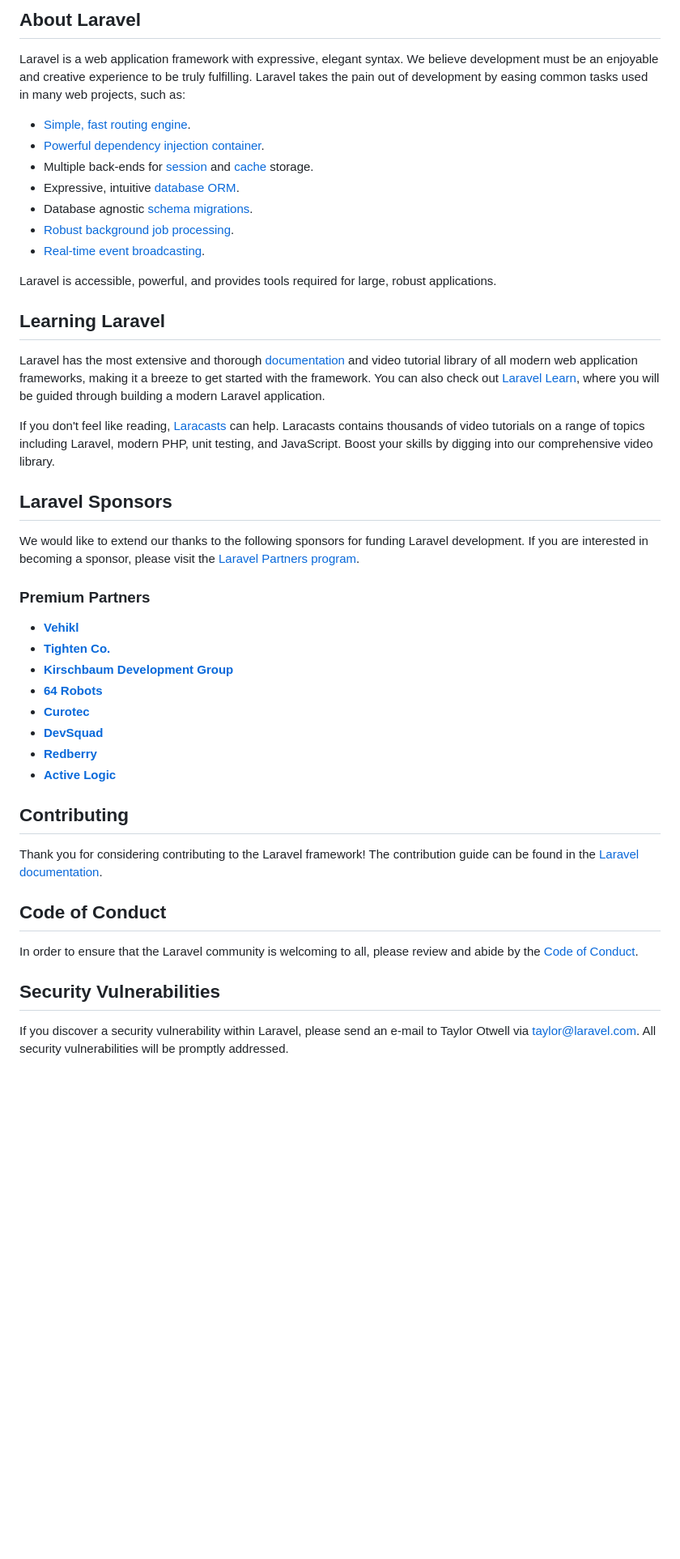
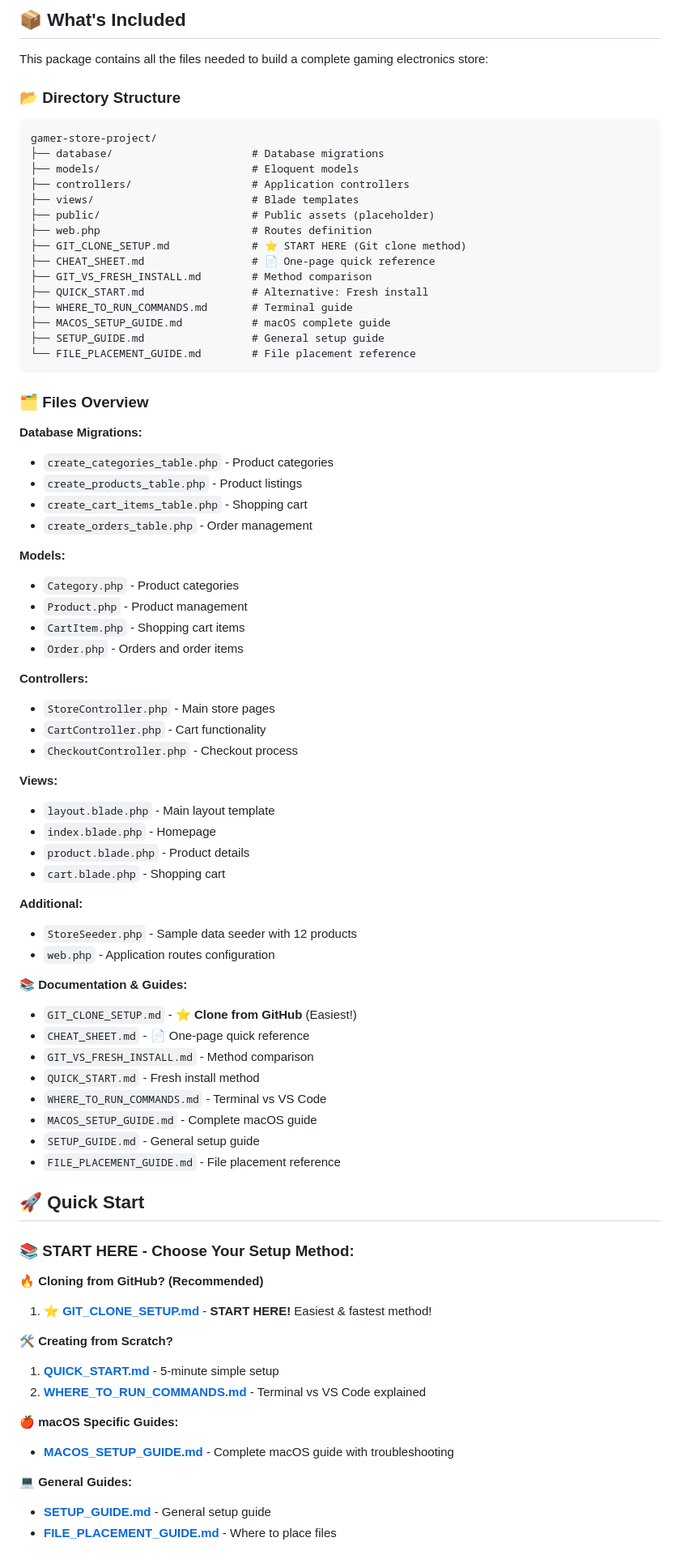
Before and after one commit to 22DP1MZied/Technorics, a Markdown page: README.md, the part around the change printed below. Shown: that part at 81% size. Drawn GitHub-style; blank space fills up the shorter version.

````diff
--- a/README.md
+++ b/README.md
@@ -9,48 +4,82 @@
 
-## About Laravel
+## 📦 What's Included
 
-Laravel is a web application framework with expressive, elegant syntax. We believe development must be an enjoyable and creative experience to be truly fulfilling. Laravel takes the pain out of development by easing common tasks used in many web projects, such as:
+This package contains all the files needed to build a complete gaming electronics store:
 
-- [Simple, fast routing engine](https://laravel.com/docs/routing).
-- [Powerful dependency injection container](https://laravel.com/docs/container).
-- Multiple back-ends for [session](https://laravel.com/docs/session) and [cache](https://laravel.com/docs/cache) storage.
-- Expressive, intuitive [database ORM](https://laravel.com/docs/eloquent).
-- Database agnostic [schema migrations](https://laravel.com/docs/migrations).
-- [Robust background job processing](https://laravel.com/docs/queues).
-- [Real-time event broadcasting](https://laravel.com/docs/broadcasting).
+### 📂 Directory Structure
 
-Laravel is accessible, powerful, and provides tools required for large, robust applications.
+```
+gamer-store-project/
+├── database/                      # Database migrations
+├── models/                        # Eloquent models
+├── controllers/                   # Application controllers
+├── views/                         # Blade templates
+├── public/                        # Public assets (placeholder)
+├── web.php                        # Routes definition
+├── GIT_CLONE_SETUP.md             # ⭐ START HERE (Git clone method)
+├── CHEAT_SHEET.md                 # 📄 One-page quick reference
+├── GIT_VS_FRESH_INSTALL.md        # Method comparison
+├── QUICK_START.md                 # Alternative: Fresh install
+├── WHERE_TO_RUN_COMMANDS.md       # Terminal guide
+├── MACOS_SETUP_GUIDE.md           # macOS complete guide
+├── SETUP_GUIDE.md                 # General setup guide
+└── FILE_PLACEMENT_GUIDE.md        # File placement reference
+```
 
-## Learning Laravel
+### 🗂️ Files Overview
 
-Laravel has the most extensive and thorough [documentation](https://laravel.com/docs) and video tutorial library of all modern web application frameworks, making it a breeze to get started with the framework. You can also check out [Laravel Learn](https://laravel.com/learn), where you will be guided through building a modern Laravel application.
+**Database Migrations:**
+- `create_categories_table.php` - Product categories
+- `create_products_table.php` - Product listings
+- `create_cart_items_table.php` - Shopping cart
+- `create_orders_table.php` - Order management
 
-If you don't feel like reading, [Laracasts](https://laracasts.com) can help. Laracasts contains thousands of video tutorials on a range of topics including Laravel, modern PHP, unit testing, and JavaScript. Boost your skills by digging into our comprehensive video library.
+**Models:**
+- `Category.php` - Product categories
+- `Product.php` - Product management
+- `CartItem.php` - Shopping cart items
+- `Order.php` - Orders and order items
 
-## Laravel Sponsors
+**Controllers:**
+- `StoreController.php` - Main store pages
+- `CartController.php` - Cart functionality
+- `CheckoutController.php` - Checkout process
 
-We would like to extend our thanks to the following sponsors for funding Laravel development. If you are interested in becoming a sponsor, please visit the [Laravel Partners program](https://partners.laravel.com).
+**Views:**
+- `layout.blade.php` - Main layout template
+- `index.blade.php` - Homepage
+- `product.blade.php` - Product details
+- `cart.blade.php` - Shopping cart
 
-### Premium Partners
+**Additional:**
+- `StoreSeeder.php` - Sample data seeder with 12 products
+- `web.php` - Application routes configuration
 
-- **[Vehikl](https://vehikl.com)**
-- **[Tighten Co.](https://tighten.co)**
-- **[Kirschbaum Development Group](https://kirschbaumdevelopment.com)**
-- **[64 Robots](https://64robots.com)**
-- **[Curotec](https://www.curotec.com/services/technologies/laravel)**
-- **[DevSquad](https://devsquad.com/hire-laravel-developers)**
-- **[Redberry](https://redberry.international/laravel-development)**
-- **[Active Logic](https://activelogic.com)**
+**📚 Documentation & Guides:**
+- `GIT_CLONE_SETUP.md` - ⭐ **Clone from GitHub** (Easiest!)
+- `CHEAT_SHEET.md` - 📄 One-page quick reference
+- `GIT_VS_FRESH_INSTALL.md` - Method comparison
+- `QUICK_START.md` - Fresh install method
+- `WHERE_TO_RUN_COMMANDS.md` - Terminal vs VS Code
+- `MACOS_SETUP_GUIDE.md` - Complete macOS guide
+- `SETUP_GUIDE.md` - General setup guide
+- `FILE_PLACEMENT_GUIDE.md` - File placement reference
 
-## Contributing
+## 🚀 Quick Start
 
-Thank you for considering contributing to the Laravel framework! The contribution guide can be found in the [Laravel documentation](https://laravel.com/docs/contributions).
+### 📚 **START HERE - Choose Your Setup Method:**
 
-## Code of Conduct
+**🔥 Cloning from GitHub? (Recommended)**
+1. ⭐ **[GIT_CLONE_SETUP.md](GIT_CLONE_SETUP.md)** - **START HERE!** Easiest & fastest method!
 
-In order to ensure that the Laravel community is welcoming to all, please review and abide by the [Code of Conduct](https://laravel.com/docs/contributions#code-of-conduct).
+**🛠️ Creating from Scratch?**
+1. **[QUICK_START.md](QUICK_START.md)** - 5-minute simple setup
+2. **[WHERE_TO_RUN_COMMANDS.md](WHERE_TO_RUN_COMMANDS.md)** - Terminal vs VS Code explained
 
-## Security Vulnerabilities
+**🍎 macOS Specific Guides:**
+- **[MACOS_SETUP_GUIDE.md](MACOS_SETUP_GUIDE.md)** - Complete macOS guide with troubleshooting
 
-If you discover a security vulnerability within Laravel, please send an e-mail to Taylor Otwell via [taylor@laravel.com](mailto:taylor@laravel.com). All security vulnerabilities will be promptly addressed.
+**💻 General Guides:**
+- **[SETUP_GUIDE.md](SETUP_GUIDE.md)** - General setup guide
+- **[FILE_PLACEMENT_GUIDE.md](FILE_PLACEMENT_GUIDE.md)** - Where to place files
 
````
Also changed, not shown: other parts of README.md (+126 -9 lines).
